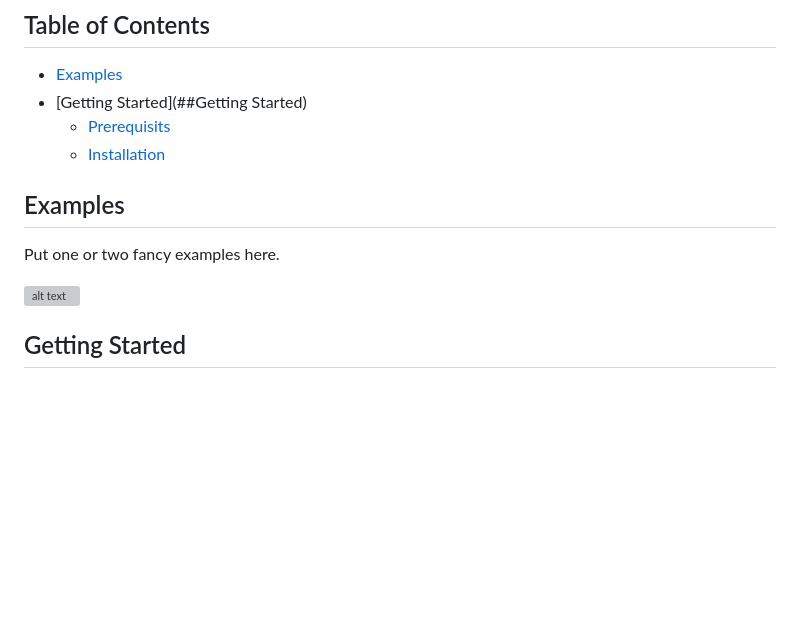
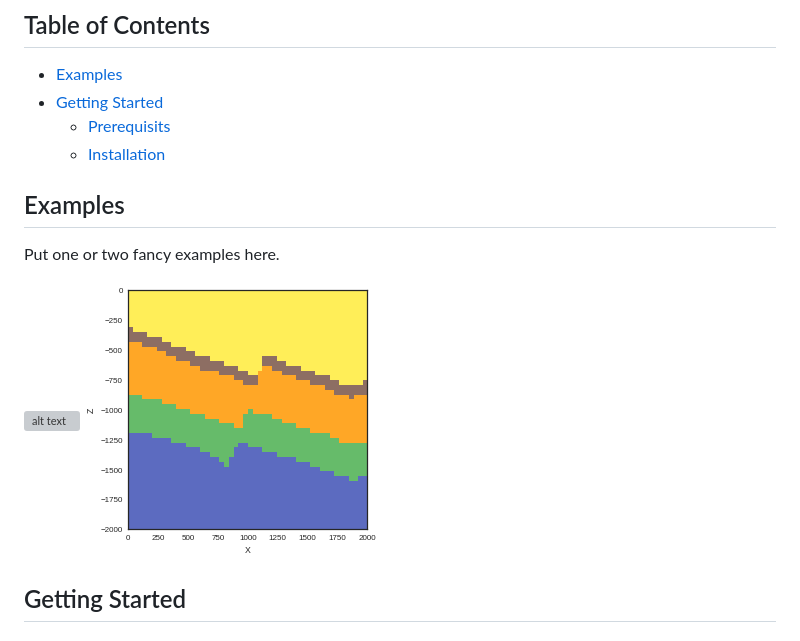
Before and after one commit to gempy-project/gempy, a Markdown page: README.md, the part around the change. Rendered like a GitHub page; pictures changed too: docs/readme_images/readme_fault_model_block.png (added); blank space fills up the shorter version; grey boxes are pictures that could not be loaded.

Commit message:
- README changes

```diff
--- a/README.md
+++ b/README.md
@@ -12,7 +12,7 @@ uncertainties.
 ## Table of Contents
 
 * [Examples](##Examples)
-* [Getting Started](##Getting Started)
+* [Getting Started](##GettingStarted)
     * [Prerequisits](###Prerequisits)
     * [Installation](###Installation)
 
@@ -21,8 +21,7 @@ uncertainties.
 Put one or two fancy examples here.
 
 ![alt text]("/docs/readme_images/readme_input_data.png")
-
-
+![alt text](/docs/readme_images/readme_fault_model_block.png)
 
 ## Getting Started
 
```
Also changed, not shown: docs/readme_images/readme_input_data.png (added), 1 other file.
